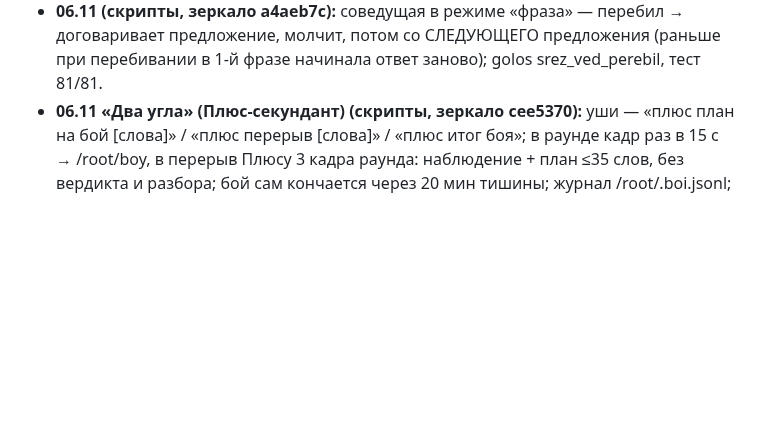
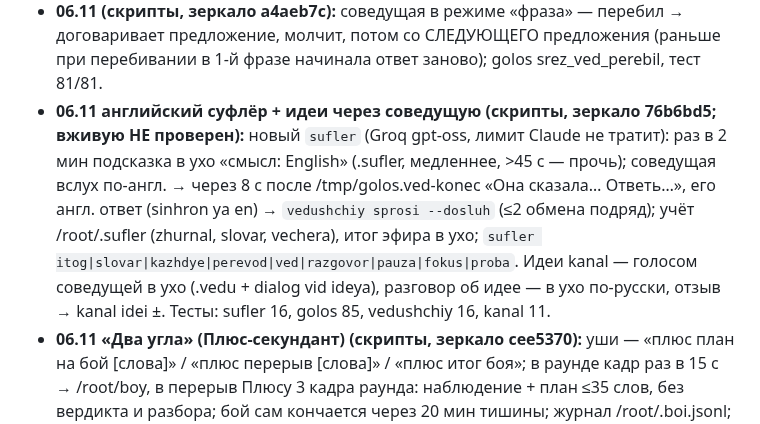
Before and after one commit to Pneuron1321/3dplus, a Markdown page: CLAUDE.md, the part around the change. Rendered like a GitHub page; blank space fills up the shorter version.

Commit message:
Память: английский суфлёр [skip ci]
Co-Authored-By: Claude Opus 5.5 <noreply@anthropic.com>
Claude-Session: https://claude.ai/code/session_01FAzfVjY4X3C1HBiDn6VvrF

```diff
--- a/CLAUDE.md
+++ b/CLAUDE.md
@@ -64,6 +64,13 @@
   (`kanal tihiy vkl|vykl`: идеи в ухо 9+, без «Клип?», Splus голосом только срочное), Splus — честная память.
 - **06.11 (скрипты, зеркало a4aeb7c):** соведущая в режиме «фраза» — перебил → договаривает предложение, молчит, потом
   со СЛЕДУЮЩЕГО предложения (раньше при перебивании в 1-й фразе начинала ответ заново); golos srez_ved_perebil, тест 81/81.
+- **06.11 английский суфлёр + идеи через соведущую (скрипты, зеркало 76b6bd5; вживую НЕ проверен):** новый `sufler`
+  (Groq gpt-oss, лимит Claude не тратит): раз в 2 мин подсказка в ухо «смысл: English» (.sufler, медленнее, >45 с —
+  прочь); соведущая вслух по-англ. → через 8 с после /tmp/golos.ved-konec «Она сказала… Ответь…», его англ. ответ
+  (sinhron ya en) → `vedushchiy sprosi --dosluh` (≤2 обмена подряд); учёт /root/.sufler (zhurnal, slovar, vechera),
+  итог эфира в ухо; `sufler itog|slovar|kazhdye|perevod|ved|razgovor|pauza|fokus|proba`. Идеи kanal — голосом
+  соведущей в ухо (.vedu + dialog vid ideya), разговор об идее — в ухо по-русски, отзыв → kanal idei ±. Тесты:
+  sufler 16, golos 85, vedushchiy 16, kanal 11.
 - **06.11 «Два угла» (Плюс-секундант) (скрипты, зеркало cee5370):** уши — «плюс план на бой [слова]» / «плюс перерыв [слова]» / «плюс итог
   боя»; в раунде кадр раз в 15 с → /root/boy, в перерыв Плюсу 3 кадра раунда: наблюдение + план ≤35 слов, без вердикта
   и разбора; бой сам кончается через 20 мин тишины; журнал /root/.boi.jsonl; тест sekundant_test (в CI). Вживую НЕ проверен.
```
